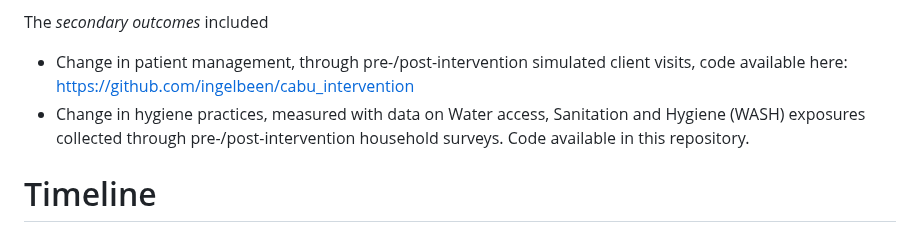
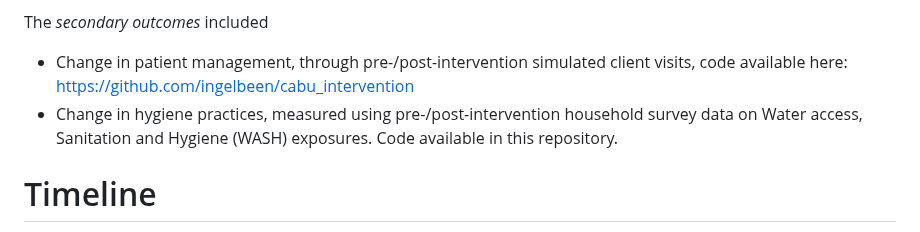
Before and after one commit to RaneemAizouk/CABU-EICO, a Markdown page: README.md, the part around the change. Rendered like a GitHub page.

```diff
--- a/README.md
+++ b/README.md
@@ -15,7 +15,7 @@ The *primary outcomes* were
 
 The *secondary outcomes*  included
 -  Change in patient management, through pre-/post-intervention simulated client visits, code available here: https://github.com/ingelbeen/cabu_intervention
--  Change in hygiene practices, measured with data on Water access, Sanitation and Hygiene (WASH) exposures collected through pre-/post-intervention household surveys. Code available in this repository.
+-  Change in hygiene practices, measured using pre-/post-intervention household survey data on Water access, Sanitation and Hygiene (WASH) exposures. Code available in this repository.
 
 # Timeline
 CABU-EICO study: 1 May 2022 to 30 April 2025.
```
